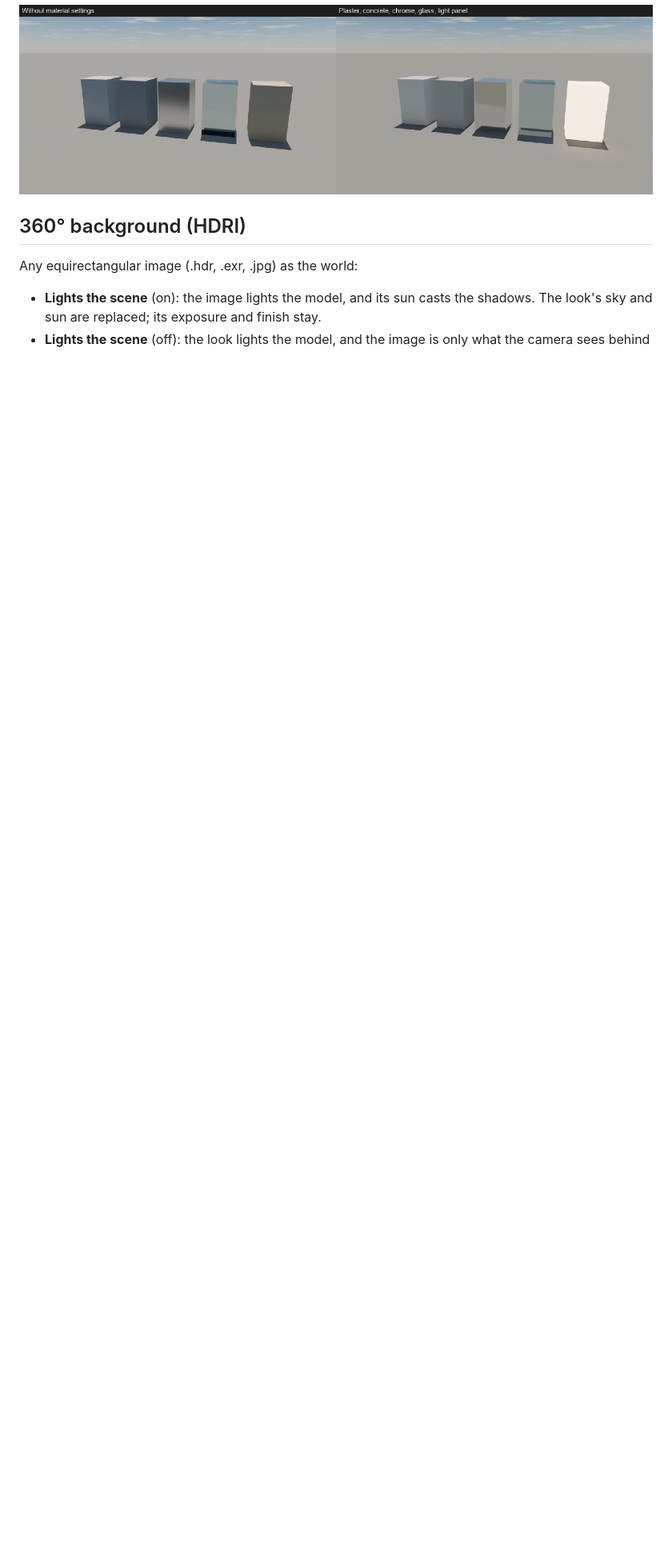
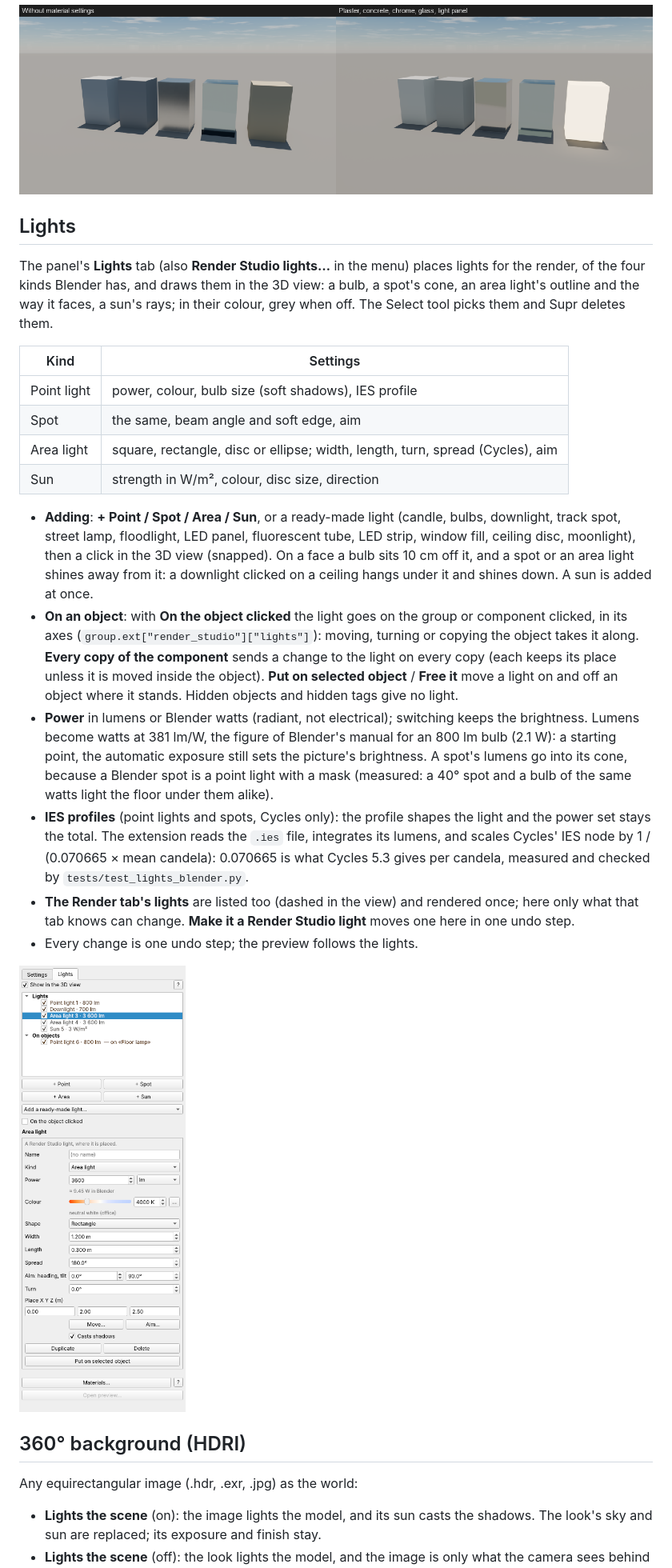
Before and after one commit to moominot/ingetrazo-render-studio, a Markdown page: README.md, the part around one of its changes. Shown at 80% size. Rendered like a GitHub page; pictures changed too: docs/lights_tab.png (added); blank space fills up the shorter version.

```diff
--- a/README.md
+++ b/README.md
@@ -208,6 +208,44 @@ them to the imported materials by the picture's name.
 
 ![Materials](docs/materials.png)
 
+## Lights
+
+The panel's **Lights** tab (also **Render Studio lights…** in the menu) places lights for the render, of
+the four kinds Blender has, and draws them in the 3D view: a bulb, a spot's cone, an area light's outline
+and the way it faces, a sun's rays; in their colour, grey when off. The Select tool picks them and Supr
+deletes them.
+
+| Kind | Settings |
+|---|---|
+| Point light | power, colour, bulb size (soft shadows), IES profile |
+| Spot | the same, beam angle and soft edge, aim |
+| Area light | square, rectangle, disc or ellipse; width, length, turn, spread (Cycles), aim |
+| Sun | strength in W/m², colour, disc size, direction |
+
+- **Adding**: **+ Point / Spot / Area / Sun**, or a ready-made light (candle, bulbs, downlight, track spot,
+  street lamp, floodlight, LED panel, fluorescent tube, LED strip, window fill, ceiling disc, moonlight), then a
+  click in the 3D view (snapped). On a face a bulb sits 10 cm off it, and a spot or an area light shines away
+  from it: a downlight clicked on a ceiling hangs under it and shines down. A sun is added at once.
+- **On an object**: with **On the object clicked** the light goes on the group or component clicked, in its
+  axes (`group.ext["render_studio"]["lights"]`): moving, turning or copying the object takes it along.
+  **Every copy of the component** sends a change to the light on every copy (each keeps its place unless it
+  is moved inside the object). **Put on selected object** / **Free it** move a light on and off an object
+  where it stands. Hidden objects and hidden tags give no light.
+- **Power** in lumens or Blender watts (radiant, not electrical); switching keeps the brightness. Lumens
+  become watts at 381 lm/W, the figure of Blender's manual for an 800 lm bulb (2.1 W): a starting point,
+  the automatic exposure still sets the picture's brightness. A spot's lumens go into its cone, because a
+  Blender spot is a point light with a mask (measured: a 40° spot and a bulb of the same watts light the
+  floor under them alike).
+- **IES profiles** (point lights and spots, Cycles only): the profile shapes the light and the power set
+  stays the total. The extension reads the `.ies` file, integrates its lumens, and scales Cycles' IES node
+  by 1 / (0.070665 × mean candela): 0.070665 is what Cycles 5.3 gives per candela, measured and checked by
+  `tests/test_lights_blender.py`.
+- **The Render tab's lights** are listed too (dashed in the view) and rendered once; here only what that tab
+  knows can change. **Make it a Render Studio light** moves one here in one undo step.
+- Every change is one undo step; the preview follows the lights.
+
+![Lights tab](docs/lights_tab.png)
+
 ## 360° background (HDRI)
 
 Any equirectangular image (.hdr, .exr, .jpg) as the world:
```
Also changed, not shown: other parts of README.md (+24 -1 lines), 11 other files.
